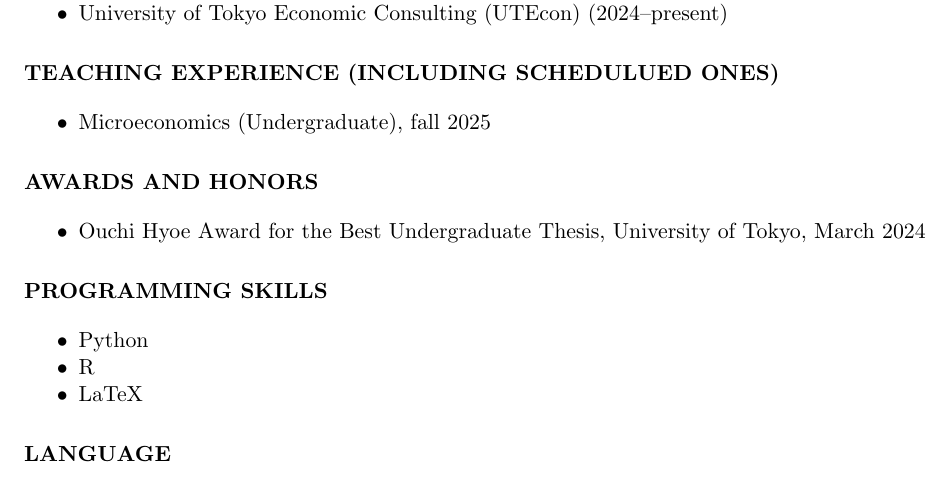
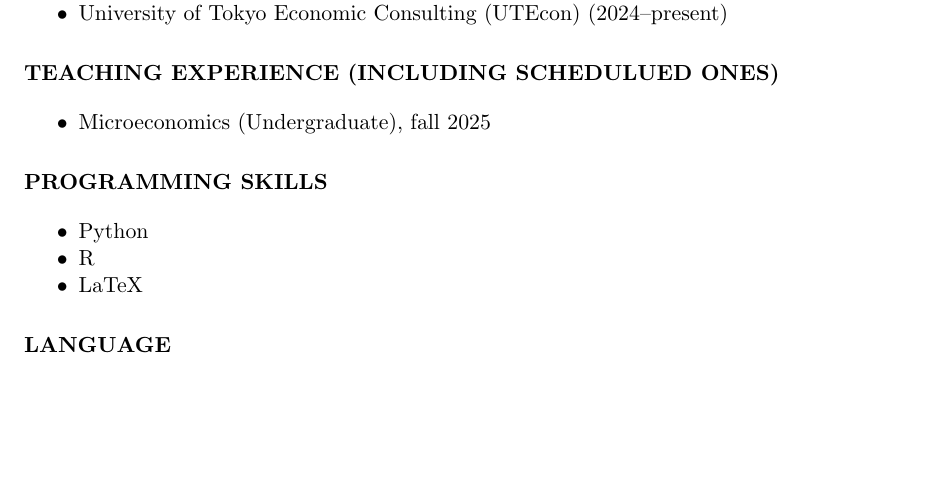
Before and after one commit to tohyas/tohyas.github.io, a LaTeX CV (cv/cv.tex): part of the page, cut so that both start at the same text, the shorter picture padded with empty space. Compiled offline with pdfLaTeX.

Commit message:
revision

```diff
--- a/cv/cv.tex
+++ b/cv/cv.tex
@@ -50,10 +50,10 @@ Matching Theory, Market Design, Game Theory, Computer Science
 \end{itemize}
 
 
-\section*{Awards and Honors}
-\begin{itemize}
-    \item Ouchi Hyoe Award for the Best Undergraduate Thesis, University of Tokyo, March 2024
-\end{itemize}
+% \section*{Awards and Honors}
+% \begin{itemize}
+%     \item Ouchi Hyoe Award for the Best Undergraduate Thesis, University of Tokyo, March 2024
+% \end{itemize}
 
 \section*{Programming Skills}
 \begin{itemize}
```
Also changed, not shown: docs/cv.md (+2 -2 lines), cv/cv.pdf, docs/assets/cv.pdf.
